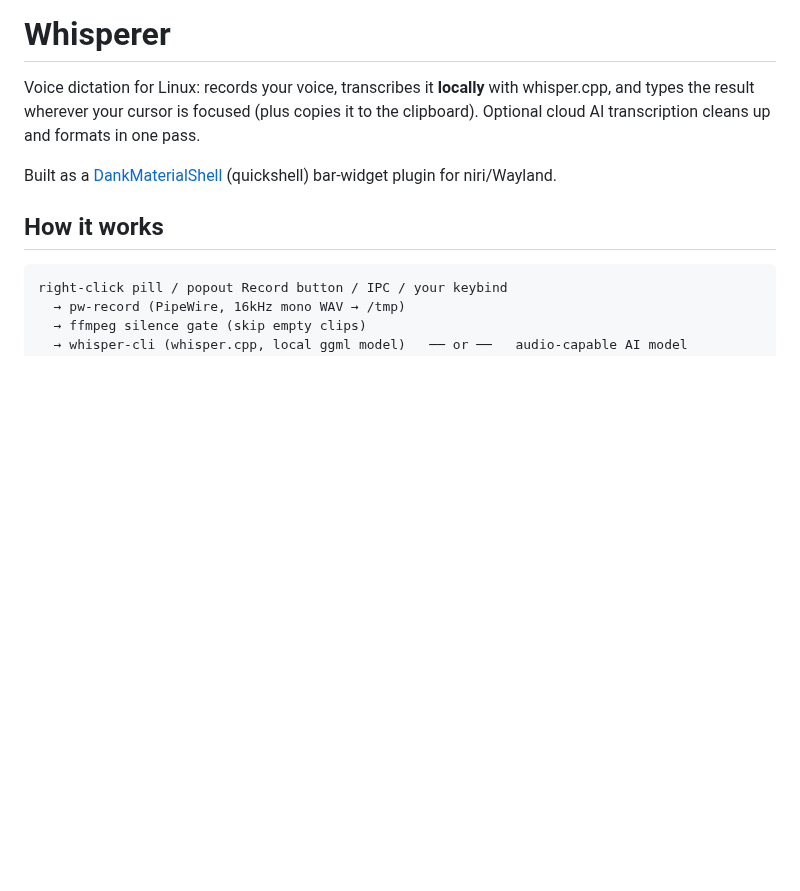
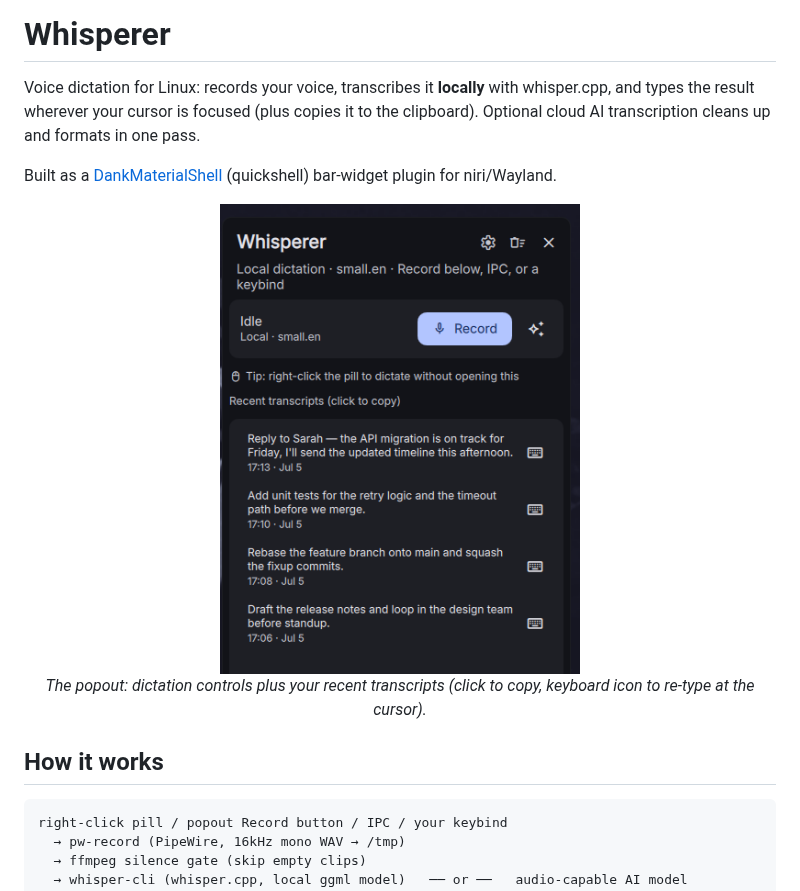
Before and after one commit to dwright134/dms-whisperer, a Markdown page: README.md, the part around the change. Rendered like a GitHub page; pictures changed too: docs/popout.png (added); blank space fills up the shorter version.

Commit message:
Add popout screenshot to README and plugin registry metadata
Capture the widget popout (status, Record/AI controls, recent transcripts)
into docs/popout.png, embed it under the README intro, and expose it to the
DMS plugin browser via the screenshot/screenshots fields in plugin.json
(raw.githubusercontent.com URLs, matching the registry convention).

Co-Authored-By: Claude Opus 4.8 (1M context) <noreply@anthropic.com>

```diff
--- a/README.md
+++ b/README.md
@@ -6,6 +6,12 @@ cloud AI transcription cleans up and formats in one pass.
 
 Built as a [DankMaterialShell](https://danklinux.com) (quickshell) bar-widget plugin for
 niri/Wayland.
+
+<p align="center">
+  <img src="docs/popout.png" alt="Whisperer popout — status, Record/AI buttons, and recent transcripts" width="360">
+  <br>
+  <em>The popout: dictation controls plus your recent transcripts (click to copy, keyboard icon to re-type at the cursor).</em>
+</p>
 
 ## How it works
 
```
Also changed, not shown: 1 other file.
